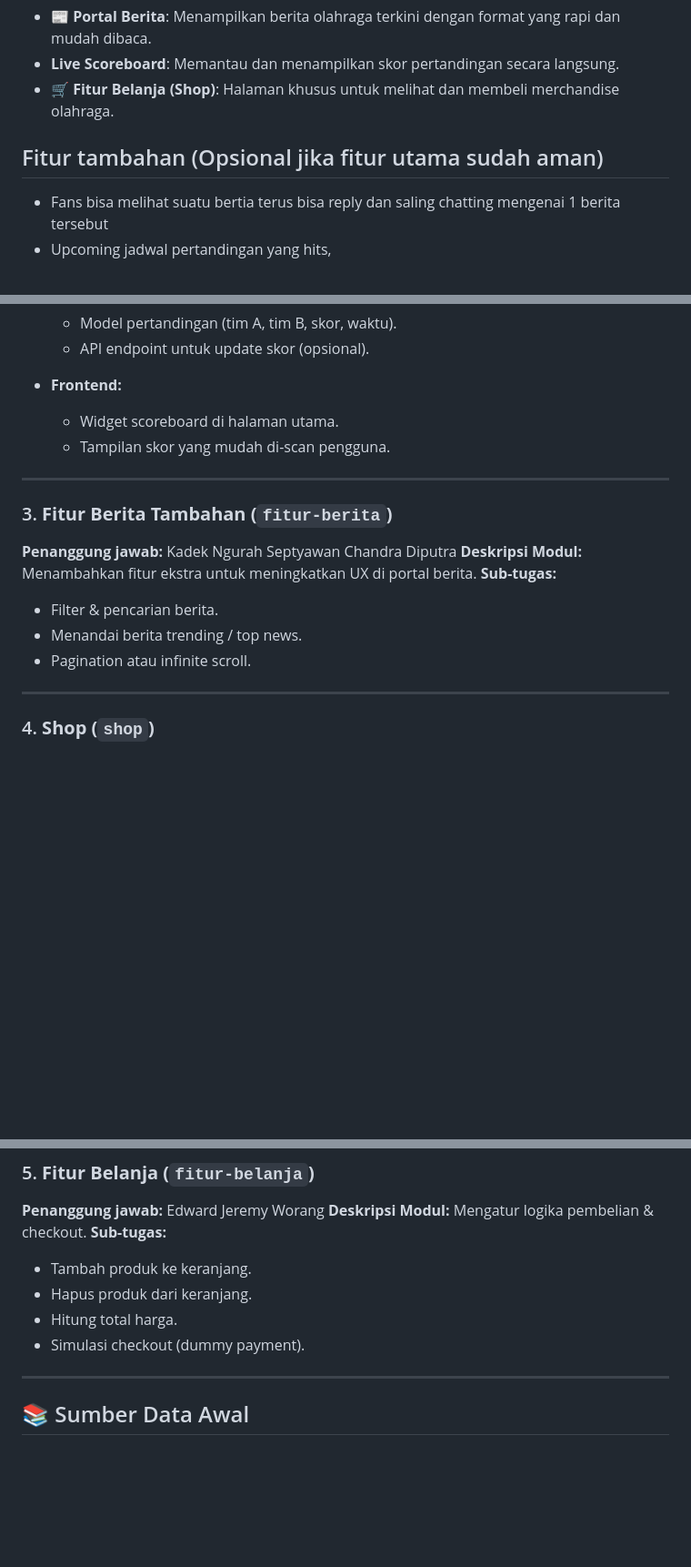
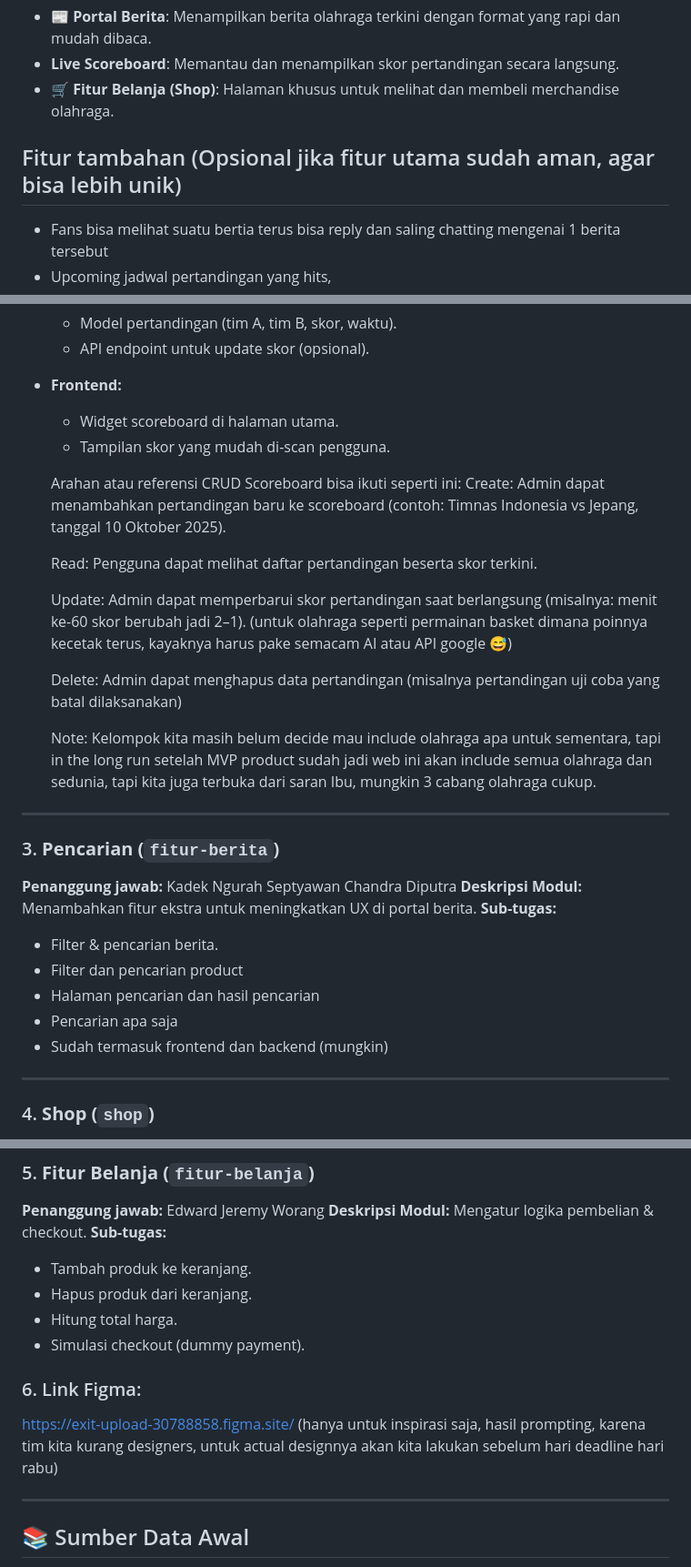
Before and after one commit to PBP-kelompok-c13/sport_watch, a Markdown page: README.md, 3 parts joined by grey strips. Shown at 91% size. GitHub-like rendering; blank space fills up the shorter version.

Commit message:
Figma Link, Modifikasi README sesuai arahan Ibu Arawinda

```diff
--- a/README.md
+++ b/README.md
@@ -29,7 +29,7 @@
 - **Live Scoreboard**: Memantau dan menampilkan skor pertandingan secara langsung.
 - **🛒 Fitur Belanja (Shop)**: Halaman khusus untuk melihat dan membeli merchandise olahraga.
 
-## Fitur tambahan (Opsional jika fitur utama sudah aman)
+## Fitur tambahan (Opsional jika fitur utama sudah aman, agar bisa lebih unik)
 - Fans bisa melihat suatu bertia terus bisa reply dan saling chatting mengenai 1 berita tersebut
 - Upcoming jadwal pertandingan yang hits,
 - Dan lain-lain kalau modulenya tidak cukup atau tidak sesuai definisi "module"
@@ -135,17 +136,37 @@ Buka browser dan kunjungi `http://127.0.0.1:8000`
   * Widget scoreboard di halaman utama.
   * Tampilan skor yang mudah di-scan pengguna.
 
+  Arahan atau referensi CRUD Scoreboard bisa ikuti seperti ini:
+  Create:
+  Admin dapat menambahkan pertandingan baru ke scoreboard (contoh: Timnas Indonesia vs Jepang, tanggal 10 Oktober 2025).
+
+  Read:
+  Pengguna dapat melihat daftar pertandingan beserta skor terkini.
+
+  Update:
+  Admin dapat memperbarui skor pertandingan saat berlangsung (misalnya: menit ke-60 skor berubah jadi 2–1). (untuk olahraga seperti permainan basket dimana poinnya kecetak terus, kayaknya harus pake semacam AI atau API google 😅)
+
+  Delete:
+  Admin dapat menghapus data pertandingan (misalnya pertandingan uji coba yang batal dilaksanakan)
+
+  Note: Kelompok kita masih belum decide mau include olahraga apa untuk sementara, tapi in the long run setelah MVP product sudah jadi web ini akan include semua olahraga dan sedunia, tapi kita juga terbuka dari saran Ibu, mungkin 3 cabang olahraga cukup.
+
 ---
 
-### 3. **Fitur Berita Tambahan (`fitur-berita`)**
+### 3. **Pencarian (`fitur-berita`)**
 
 **Penanggung jawab:** Kadek Ngurah Septyawan Chandra Diputra
 **Deskripsi Modul:** Menambahkan fitur ekstra untuk meningkatkan UX di portal berita.
 **Sub-tugas:**
 
+
 * Filter & pencarian berita.
-* Menandai berita trending / top news.
-* Pagination atau infinite scroll.
+* Filter dan pencarian product
+* Halaman pencarian dan hasil pencarian
+* Pencarian apa saja
+* Sudah termasuk frontend dan backend (mungkin)
+
+
 
 ---
 ### 4. **Shop (`shop`)**
@@ -176,6 +197,9 @@ Buka browser dan kunjungi `http://127.0.0.1:8000`
 * Hitung total harga.
 * Simulasi checkout (dummy payment).
 
+### 6. Link Figma:
+https://exit-upload-30788858.figma.site/ (hanya untuk inspirasi saja, hasil prompting, karena tim kita kurang designers, untuk actual designnya akan kita lakukan sebelum hari deadline hari rabu)
+
 ---
 ## 📚 Sumber Data Awal
 - [Detik Sport](https://sport.detik.com/)
```
Also changed, not shown: other parts of README.md (+1 -0 lines).
